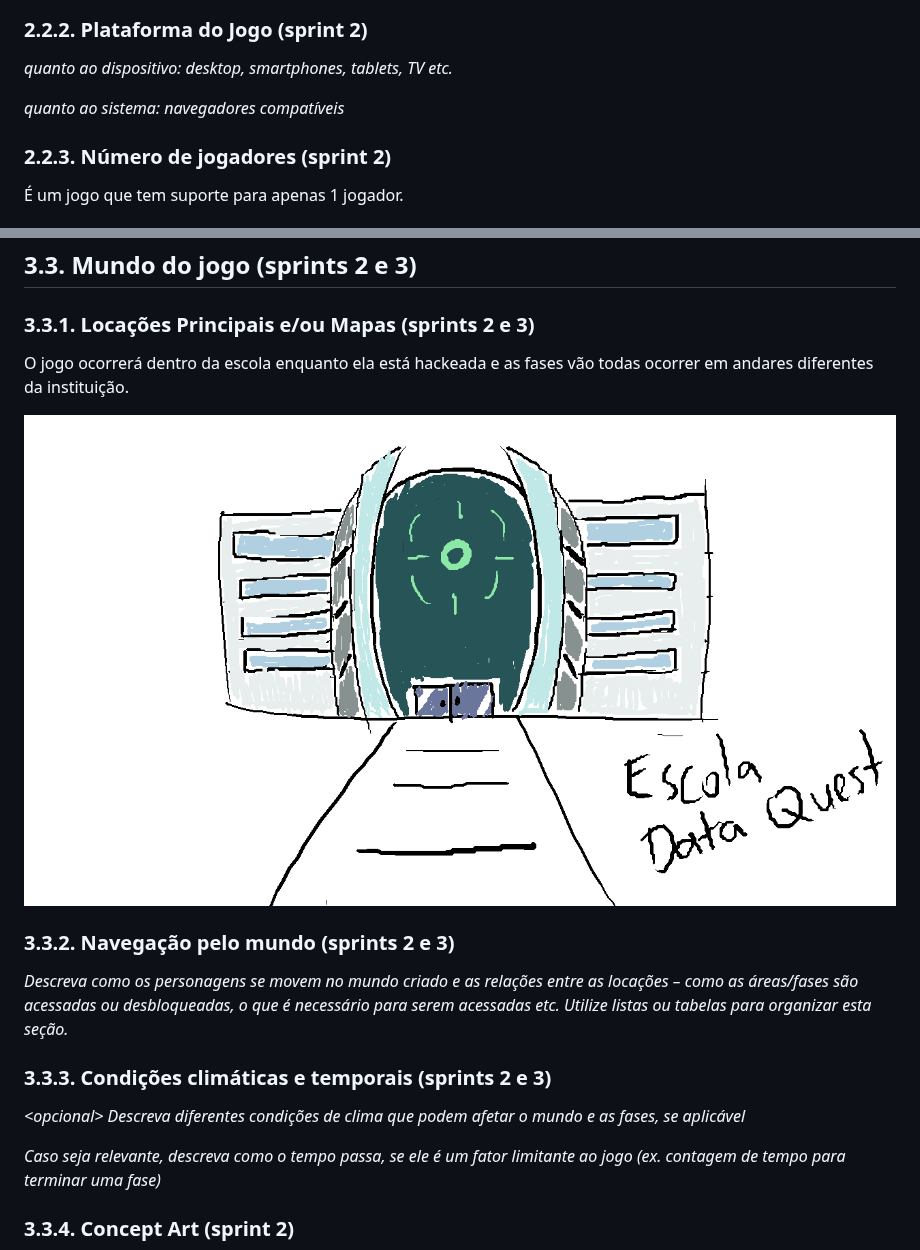
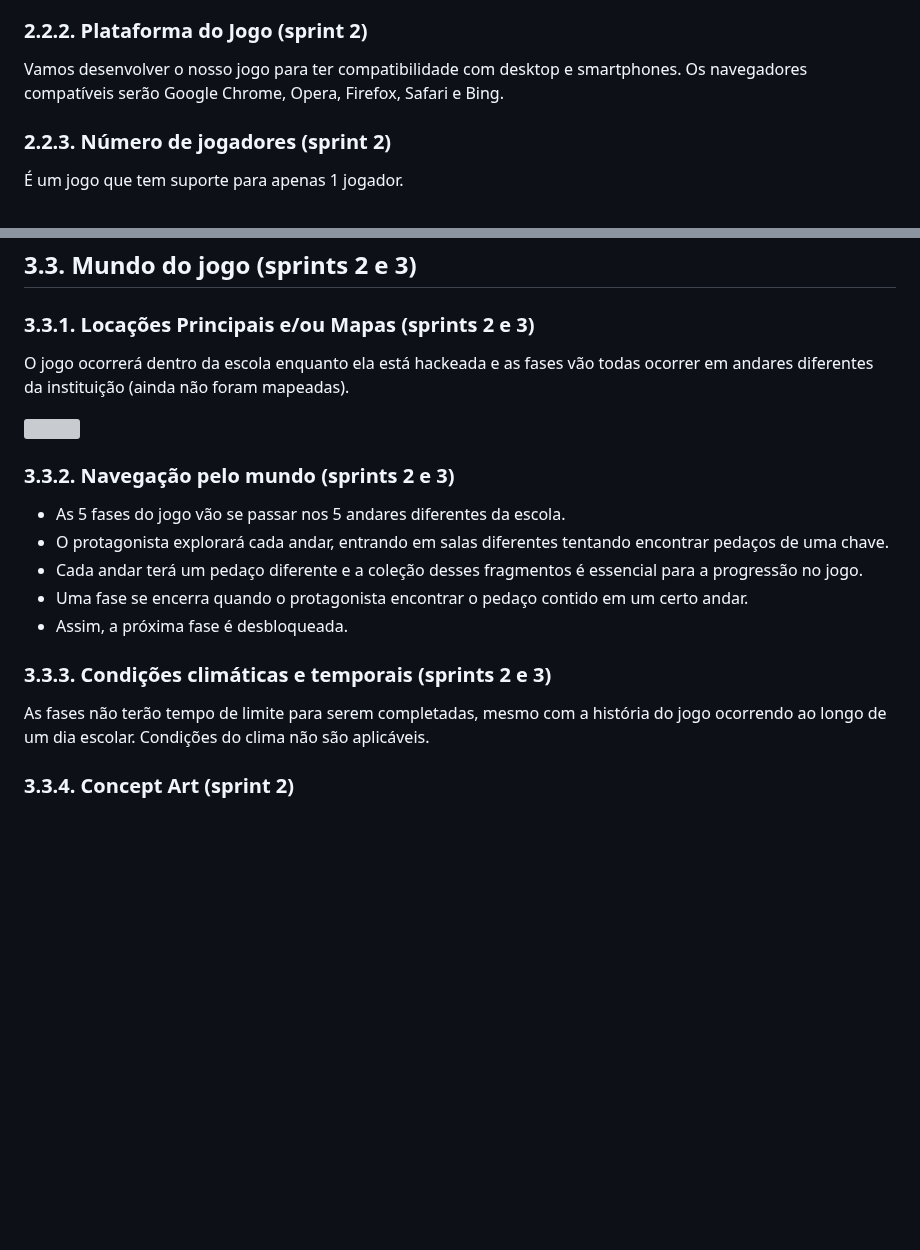
Before and after one commit to luizgustaoliv/data_quest, a Markdown page: documents/gdd.md, 2 parts joined by grey strips. GitHub-like rendering; blank space fills up the shorter version; grey boxes are pictures that could not be loaded.

```diff
--- a/documents/gdd.md
+++ b/documents/gdd.md
@@ -95,9 +95,7 @@ Data Quest é um RPG com _turn-based combat_ (combate baseado em turnos).
 
 ### 2.2.2. Plataforma do Jogo (sprint 2)
 
-*quanto ao dispositivo: desktop, smartphones, tablets, TV etc.*
-
-*quanto ao sistema: navegadores compatíveis*
+Vamos desenvolver o nosso jogo para ter compatibilidade com desktop e smartphones. Os navegadores compatíveis serão Google Chrome, Opera, Firefox, Safari e Bing.
 
 ### 2.2.3. Número de jogadores (sprint 2)
 
@@ -142,5 +149,5 @@ Considerando as personagens do game, analise se estas estão alinhadas ao públi
 
 ### 3.3.1. Locações Principais e/ou Mapas (sprints 2 e 3)
 
-O jogo ocorrerá dentro da escola enquanto ela está hackeada e as fases vão todas ocorrer em andares diferentes da instituição.
+O jogo ocorrerá dentro da escola enquanto ela está hackeada e as fases vão todas ocorrer em andares diferentes da instituição (ainda não foram mapeadas).
 
@@ -148,13 +155,15 @@ O jogo ocorrerá dentro da escola enquanto ela está hackeada e as fases vão to
 
 ### 3.3.2. Navegação pelo mundo (sprints 2 e 3)
 
-*Descreva como os personagens se movem no mundo criado e as relações entre as locações – como as áreas/fases são acessadas ou desbloqueadas, o que é necessário para serem acessadas etc. Utilize listas ou tabelas para organizar esta seção.*
+- As 5 fases do jogo vão se passar nos 5 andares diferentes da escola.
+- O protagonista explorará cada andar, entrando em salas diferentes tentando encontrar pedaços de uma chave.
+- Cada andar terá um pedaço diferente e a coleção desses fragmentos é essencial para a progressão no jogo.
+- Uma fase se encerra quando o protagonista encontrar o pedaço contido em um certo andar.
+- Assim, a próxima fase é desbloqueada.
 
 ### 3.3.3. Condições climáticas e temporais (sprints 2 e 3)
 
-*\<opcional\> Descreva diferentes condições de clima que podem afetar o mundo e as fases, se aplicável*
-
-*Caso seja relevante, descreva como o tempo passa, se ele é um fator limitante ao jogo (ex. contagem de tempo para terminar uma fase)*
+As fases não terão tempo de limite para serem completadas, mesmo com a história do jogo ocorrendo ao longo de um dia escolar. Condições do clima não são aplicáveis.
 
 ### 3.3.4. Concept Art (sprint 2)
 
```
Also changed, not shown: other parts of documents/gdd.md (+14 -5 lines).
